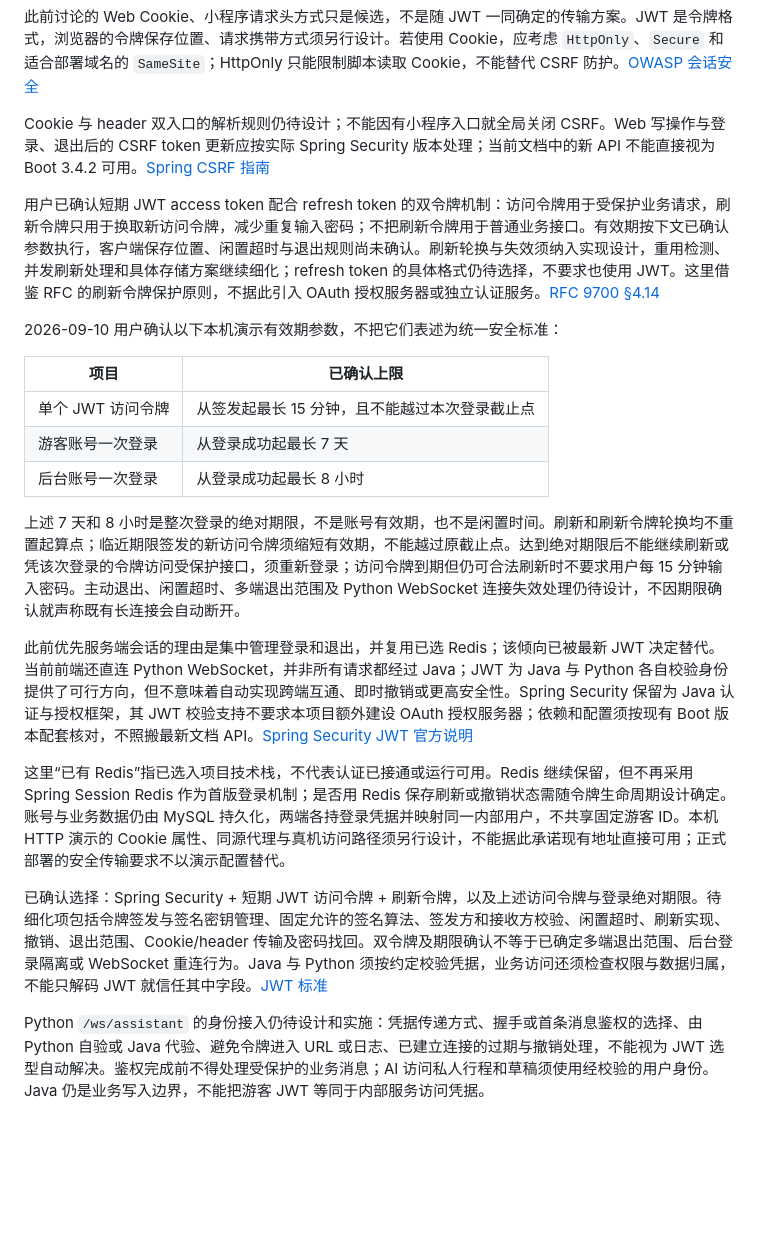
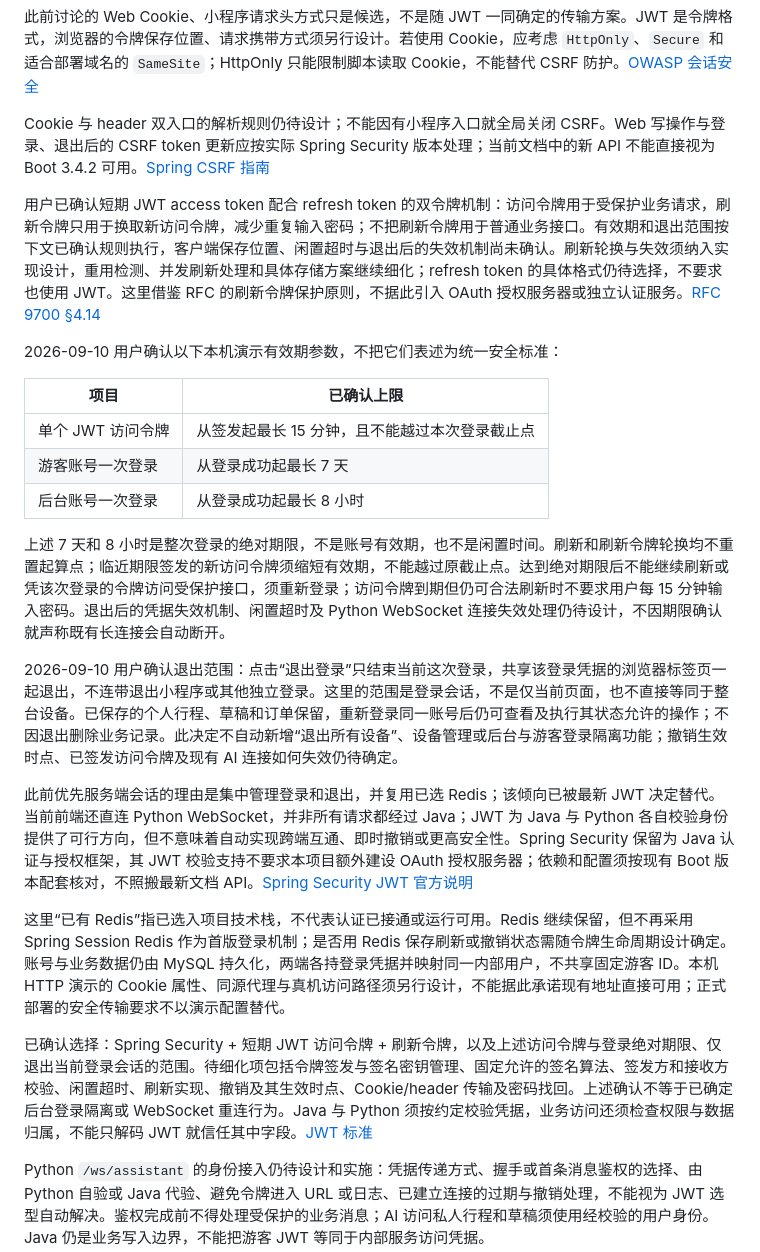
Before and after one commit to zonji6/guizhou-wudong-tourism-platform, a Markdown page: docs/source-analysis/2026-09-09-auth-session-options.md, the part around the change. GitHub-like rendering; blank space fills up the shorter version.

Commit message:
docs: 确认当前登录会话退出与数据保留范围

```diff
--- a/docs/source-analysis/2026-09-09-auth-session-options.md
+++ b/docs/source-analysis/2026-09-09-auth-session-options.md
@@ -11,7 +11,7 @@
 
 Cookie 与 header 双入口的解析规则仍待设计；不能因有小程序入口就全局关闭 CSRF。Web 写操作与登录、退出后的 CSRF token 更新应按实际 Spring Security 版本处理；当前文档中的新 API 不能直接视为 Boot 3.4.2 可用。[Spring CSRF 指南](https://docs.spring.io/spring-security/reference/servlet/exploits/csrf.html)
 
-用户已确认短期 JWT access token 配合 refresh token 的双令牌机制：访问令牌用于受保护业务请求，刷新令牌只用于换取新访问令牌，减少重复输入密码；不把刷新令牌用于普通业务接口。有效期按下文已确认参数执行，客户端保存位置、闲置超时与退出规则尚未确认。刷新轮换与失效须纳入实现设计，重用检测、并发刷新处理和具体存储方案继续细化；refresh token 的具体格式仍待选择，不要求也使用 JWT。这里借鉴 RFC 的刷新令牌保护原则，不据此引入 OAuth 授权服务器或独立认证服务。[RFC 9700 §4.14](https://www.rfc-editor.org/rfc/rfc9700.html#section-4.14)
+用户已确认短期 JWT access token 配合 refresh token 的双令牌机制：访问令牌用于受保护业务请求，刷新令牌只用于换取新访问令牌，减少重复输入密码；不把刷新令牌用于普通业务接口。有效期和退出范围按下文已确认规则执行，客户端保存位置、闲置超时与退出后的失效机制尚未确认。刷新轮换与失效须纳入实现设计，重用检测、并发刷新处理和具体存储方案继续细化；refresh token 的具体格式仍待选择，不要求也使用 JWT。这里借鉴 RFC 的刷新令牌保护原则，不据此引入 OAuth 授权服务器或独立认证服务。[RFC 9700 §4.14](https://www.rfc-editor.org/rfc/rfc9700.html#section-4.14)
 
 2026-09-10 用户确认以下本机演示有效期参数，不把它们表述为统一安全标准：
 
@@ -21,13 +21,15 @@ Cookie 与 header 双入口的解析规则仍待设计；不能因有小程序
 | 游客账号一次登录 | 从登录成功起最长 7 天 |
 | 后台账号一次登录 | 从登录成功起最长 8 小时 |
 
-上述 7 天和 8 小时是整次登录的绝对期限，不是账号有效期，也不是闲置时间。刷新和刷新令牌轮换均不重置起算点；临近期限签发的新访问令牌须缩短有效期，不能越过原截止点。达到绝对期限后不能继续刷新或凭该次登录的令牌访问受保护接口，须重新登录；访问令牌到期但仍可合法刷新时不要求用户每 15 分钟输入密码。主动退出、闲置超时、多端退出范围及 Python WebSocket 连接失效处理仍待设计，不因期限确认就声称既有长连接会自动断开。
+上述 7 天和 8 小时是整次登录的绝对期限，不是账号有效期，也不是闲置时间。刷新和刷新令牌轮换均不重置起算点；临近期限签发的新访问令牌须缩短有效期，不能越过原截止点。达到绝对期限后不能继续刷新或凭该次登录的令牌访问受保护接口，须重新登录；访问令牌到期但仍可合法刷新时不要求用户每 15 分钟输入密码。退出后的凭据失效机制、闲置超时及 Python WebSocket 连接失效处理仍待设计，不因期限确认就声称既有长连接会自动断开。
+
+2026-09-10 用户确认退出范围：点击“退出登录”只结束当前这次登录，共享该登录凭据的浏览器标签页一起退出，不连带退出小程序或其他独立登录。这里的范围是登录会话，不是仅当前页面，也不直接等同于整台设备。已保存的个人行程、草稿和订单保留，重新登录同一账号后仍可查看及执行其状态允许的操作；不因退出删除业务记录。此决定不自动新增“退出所有设备”、设备管理或后台与游客登录隔离功能；撤销生效时点、已签发访问令牌及现有 AI 连接如何失效仍待确定。
 
 此前优先服务端会话的理由是集中管理登录和退出，并复用已选 Redis；该倾向已被最新 JWT 决定替代。当前前端还直连 Python WebSocket，并非所有请求都经过 Java；JWT 为 Java 与 Python 各自校验身份提供了可行方向，但不意味着自动实现跨端互通、即时撤销或更高安全性。Spring Security 保留为 Java 认证与授权框架，其 JWT 校验支持不要求本项目额外建设 OAuth 授权服务器；依赖和配置须按现有 Boot 版本配套核对，不照搬最新文档 API。[Spring Security JWT 官方说明](https://docs.spring.io/spring-security/reference/servlet/oauth2/resource-server/jwt.html)
 
 这里“已有 Redis”指已选入项目技术栈，不代表认证已接通或运行可用。Redis 继续保留，但不再采用 Spring Session Redis 作为首版登录机制；是否用 Redis 保存刷新或撤销状态需随令牌生命周期设计确定。账号与业务数据仍由 MySQL 持久化，两端各持登录凭据并映射同一内部用户，不共享固定游客 ID。本机 HTTP 演示的 Cookie 属性、同源代理与真机访问路径须另行设计，不能据此承诺现有地址直接可用；正式部署的安全传输要求不以演示配置替代。
 
-已确认选择：Spring Security + 短期 JWT 访问令牌 + 刷新令牌，以及上述访问令牌与登录绝对期限。待细化项包括令牌签发与签名密钥管理、固定允许的签名算法、签发方和接收方校验、闲置超时、刷新实现、撤销、退出范围、Cookie/header 传输及密码找回。双令牌及期限确认不等于已确定多端退出范围、后台登录隔离或 WebSocket 重连行为。Java 与 Python 须按约定校验凭据，业务访问还须检查权限与数据归属，不能只解码 JWT 就信任其中字段。[JWT 标准](https://www.rfc-editor.org/rfc/rfc7519.html)
+已确认选择：Spring Security + 短期 JWT 访问令牌 + 刷新令牌，以及上述访问令牌与登录绝对期限、仅退出当前登录会话的范围。待细化项包括令牌签发与签名密钥管理、固定允许的签名算法、签发方和接收方校验、闲置超时、刷新实现、撤销及其生效时点、Cookie/header 传输及密码找回。上述确认不等于已确定后台登录隔离或 WebSocket 重连行为。Java 与 Python 须按约定校验凭据，业务访问还须检查权限与数据归属，不能只解码 JWT 就信任其中字段。[JWT 标准](https://www.rfc-editor.org/rfc/rfc7519.html)
 
 Python `/ws/assistant` 的身份接入仍待设计和实施：凭据传递方式、握手或首条消息鉴权的选择、由 Python 自验或 Java 代验、避免令牌进入 URL 或日志、已建立连接的过期与撤销处理，不能视为 JWT 选型自动解决。鉴权完成前不得处理受保护的业务消息；AI 访问私人行程和草稿须使用经校验的用户身份。Java 仍是业务写入边界，不能把游客 JWT 等同于内部服务访问凭据。
 
```
Also changed, not shown: 1 other file.
